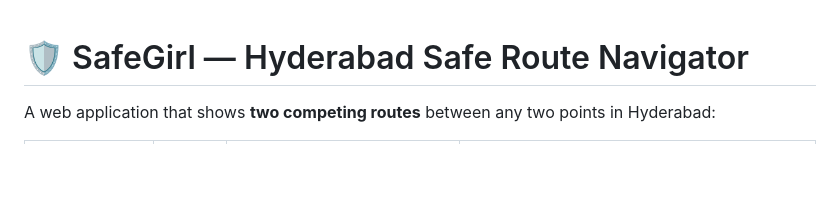
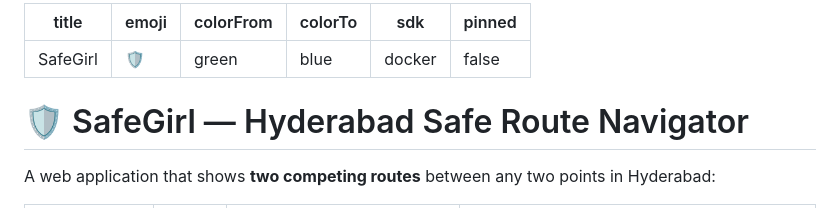
Before and after one commit to hemanthsurnidi/SafeGirl, a Markdown page: README.md, the part around the change. GitHub-like rendering; blank space fills up the shorter version.

Commit message:
Add Hugging Face Space configuration metadata to README

```diff
--- a/README.md
+++ b/README.md
@@ -1,3 +1,12 @@
+---
+title: SafeGirl
+emoji: 🛡️
+colorFrom: green
+colorTo: blue
+sdk: docker
+pinned: false
+---
+
 # 🛡️ SafeGirl — Hyderabad Safe Route Navigator
 
 A web application that shows **two competing routes** between any two points in Hyderabad:
```
